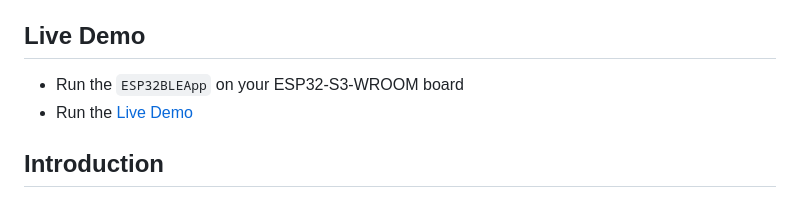
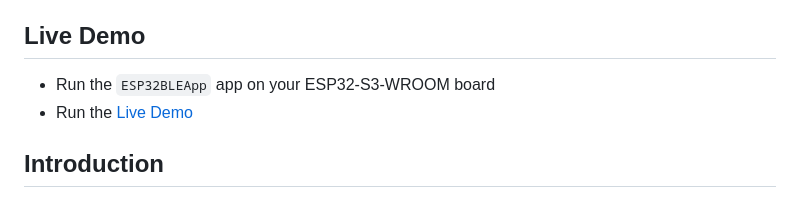
Before and after one commit to LostBeard/BlazorWebBluetoothDemo, a Markdown page: README.md, the part around the change. Rendered like a GitHub page.

```diff
--- a/README.md
+++ b/README.md
@@ -16,7 +16,7 @@ Welcome to the **Blazor Web Bluetooth Demo**! This project showcases how to use
 - [Contact](#contact)
 
 ## Live Demo
-- Run the `ESP32BLEApp` on your ESP32-S3-WROOM board
+- Run the `ESP32BLEApp` app on your ESP32-S3-WROOM board
 - Run the [Live Demo](https://lostbeard.github.io/BlazorWebBluetoothDemo/)
 
 ## Introduction
```
